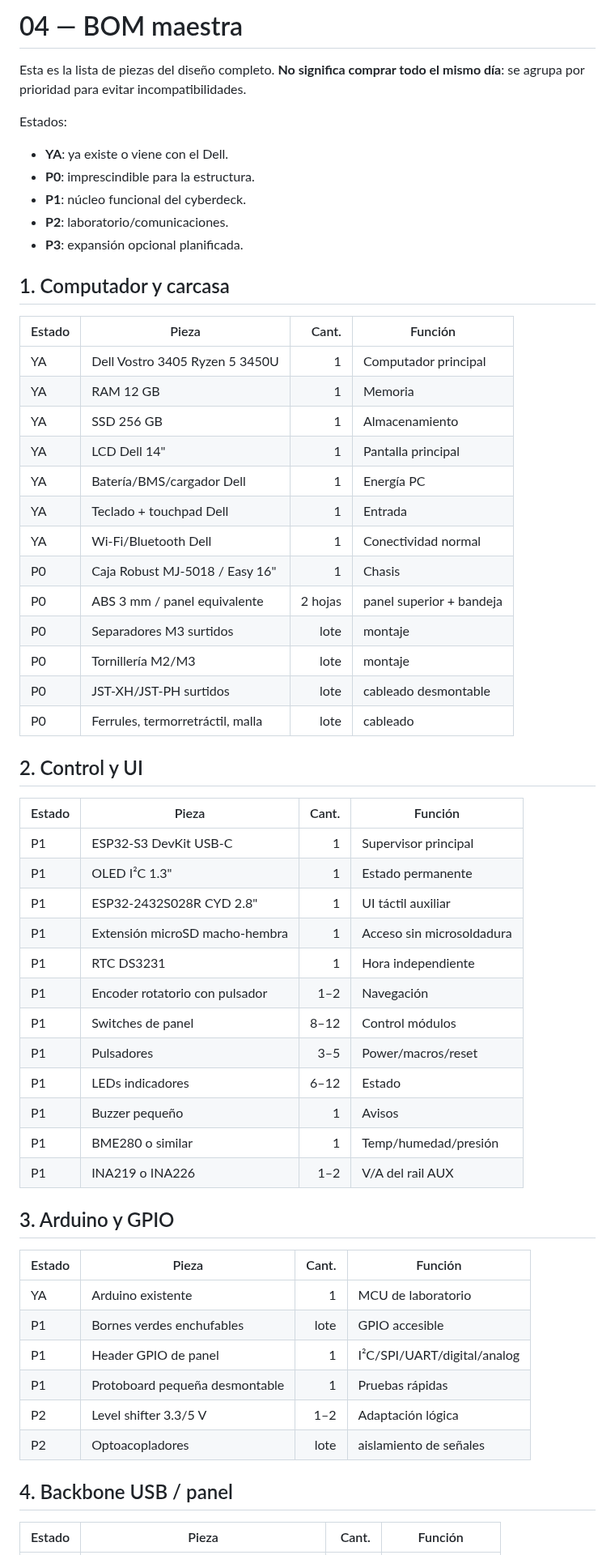
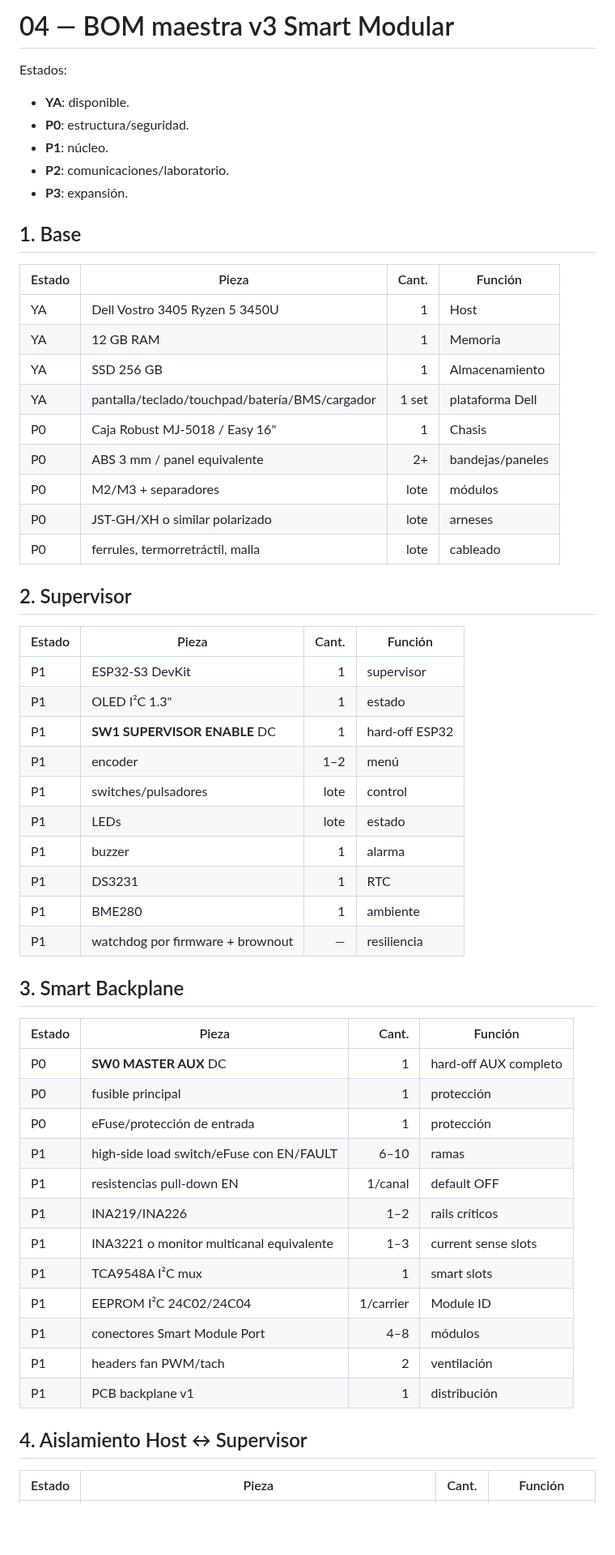
Before and after one commit to Jesus-Medina/Cyberdeck-R5-ESP32, a Markdown page: docs/04-bom.md, the part around one of its changes. Shown at 81% size. GitHub-like rendering; blank space fills up the shorter version.

Commit message:
docs: add smart backplane and supervisor hard-off parts

```diff
--- a/docs/04-bom.md
+++ b/docs/04-bom.md
@@ -1,62 +1,60 @@
-# 04 — BOM maestra
-
-Esta es la lista de piezas del diseño completo. **No significa comprar todo el mismo día**: se agrupa por prioridad para evitar incompatibilidades.
+# 04 — BOM maestra v3 Smart Modular
 
 Estados:
 
-- **YA**: ya existe o viene con el Dell.
-- **P0**: imprescindible para la estructura.
-- **P1**: núcleo funcional del cyberdeck.
-- **P2**: laboratorio/comunicaciones.
-- **P3**: expansión opcional planificada.
+- **YA**: disponible.
+- **P0**: estructura/seguridad.
+- **P1**: núcleo.
+- **P2**: comunicaciones/laboratorio.
+- **P3**: expansión.
 
-## 1. Computador y carcasa
+## 1. Base
 
 | Estado | Pieza | Cant. | Función |
 |---|---|---:|---|
-| YA | Dell Vostro 3405 Ryzen 5 3450U | 1 | Computador principal |
-| YA | RAM 12 GB | 1 | Memoria |
+| YA | Dell Vostro 3405 Ryzen 5 3450U | 1 | Host |
+| YA | 12 GB RAM | 1 | Memoria |
 | YA | SSD 256 GB | 1 | Almacenamiento |
-| YA | LCD Dell 14" | 1 | Pantalla principal |
-| YA | Batería/BMS/cargador Dell | 1 | Energía PC |
-| YA | Teclado + touchpad Dell | 1 | Entrada |
-| YA | Wi‑Fi/Bluetooth Dell | 1 | Conectividad normal |
+| YA | pantalla/teclado/touchpad/batería/BMS/cargador | 1 set | plataforma Dell |
 | P0 | Caja Robust MJ-5018 / Easy 16" | 1 | Chasis |
-| P0 | ABS 3 mm / panel equivalente | 2 hojas | panel superior + bandeja |
-| P0 | Separadores M3 surtidos | lote | montaje |
-| P0 | Tornillería M2/M3 | lote | montaje |
-| P0 | JST-XH/JST-PH surtidos | lote | cableado desmontable |
-| P0 | Ferrules, termorretráctil, malla | lote | cableado |
+| P0 | ABS 3 mm / panel equivalente | 2+ | bandejas/paneles |
+| P0 | M2/M3 + separadores | lote | módulos |
+| P0 | JST-GH/XH o similar polarizado | lote | arneses |
+| P0 | ferrules, termorretráctil, malla | lote | cableado |
 
-## 2. Control y UI
+## 2. Supervisor
 
 | Estado | Pieza | Cant. | Función |
 |---|---|---:|---|
-| P1 | ESP32-S3 DevKit USB-C | 1 | Supervisor principal |
-| P1 | OLED I²C 1.3" | 1 | Estado permanente |
-| P1 | ESP32-2432S028R CYD 2.8" | 1 | UI táctil auxiliar |
-| P1 | Extensión microSD macho-hembra | 1 | Acceso sin microsoldadura |
-| P1 | RTC DS3231 | 1 | Hora independiente |
-| P1 | Encoder rotatorio con pulsador | 1–2 | Navegación |
-| P1 | Switches de panel | 8–12 | Control módulos |
-| P1 | Pulsadores | 3–5 | Power/macros/reset |
-| P1 | LEDs indicadores | 6–12 | Estado |
-| P1 | Buzzer pequeño | 1 | Avisos |
-| P1 | BME280 o similar | 1 | Temp/humedad/presión |
-| P1 | INA219 o INA226 | 1–2 | V/A del rail AUX |
+| P1 | ESP32-S3 DevKit | 1 | supervisor |
+| P1 | OLED I²C 1.3" | 1 | estado |
+| P1 | **SW1 SUPERVISOR ENABLE** DC | 1 | hard-off ESP32 |
+| P1 | encoder | 1–2 | menú |
+| P1 | switches/pulsadores | lote | control |
+| P1 | LEDs | lote | estado |
+| P1 | buzzer | 1 | alarma |
+| P1 | DS3231 | 1 | RTC |
+| P1 | BME280 | 1 | ambiente |
+| P1 | watchdog por firmware + brownout | — | resiliencia |
 
-## 3. Arduino y GPIO
+## 3. Smart Backplane
 
 | Estado | Pieza | Cant. | Función |
 |---|---|---:|---|
-| YA | Arduino existente | 1 | MCU de laboratorio |
-| P1 | Bornes verdes enchufables | lote | GPIO accesible |
-| P1 | Header GPIO de panel | 1 | I²C/SPI/UART/digital/analog |
-| P1 | Protoboard pequeña desmontable | 1 | Pruebas rápidas |
-| P2 | Level shifter 3.3/5 V | 1–2 | Adaptación lógica |
-| P2 | Optoacopladores | lote | aislamiento de señales |
+| P0 | **SW0 MASTER AUX** DC | 1 | hard-off AUX completo |
+| P0 | fusible principal | 1 | protección |
+| P0 | eFuse/protección de entrada | 1 | protección |
+| P1 | high-side load switch/eFuse con EN/FAULT | 6–10 | ramas |
+| P1 | resistencias pull-down EN | 1/canal | default OFF |
+| P1 | INA219/INA226 | 1–2 | rails críticos |
+| P1 | INA3221 o monitor multicanal equivalente | 1–3 | current sense slots |
+| P1 | TCA9548A I²C mux | 1 | smart slots |
+| P1 | EEPROM I²C 24C02/24C04 | 1/carrier | Module ID |
+| P1 | conectores Smart Module Port | 4–8 | módulos |
+| P1 | headers fan PWM/tach | 2 | ventilación |
+| P1 | PCB backplane v1 | 1 | distribución |
 
-## 4. Backbone USB / panel
+## 4. Aislamiento Host ↔ Supervisor
 
 | Estado | Pieza | Cant. | Función |
 |---|---|---:|---|
```
Also changed, not shown: other parts of docs/04-bom.md (+96 -106 lines).
